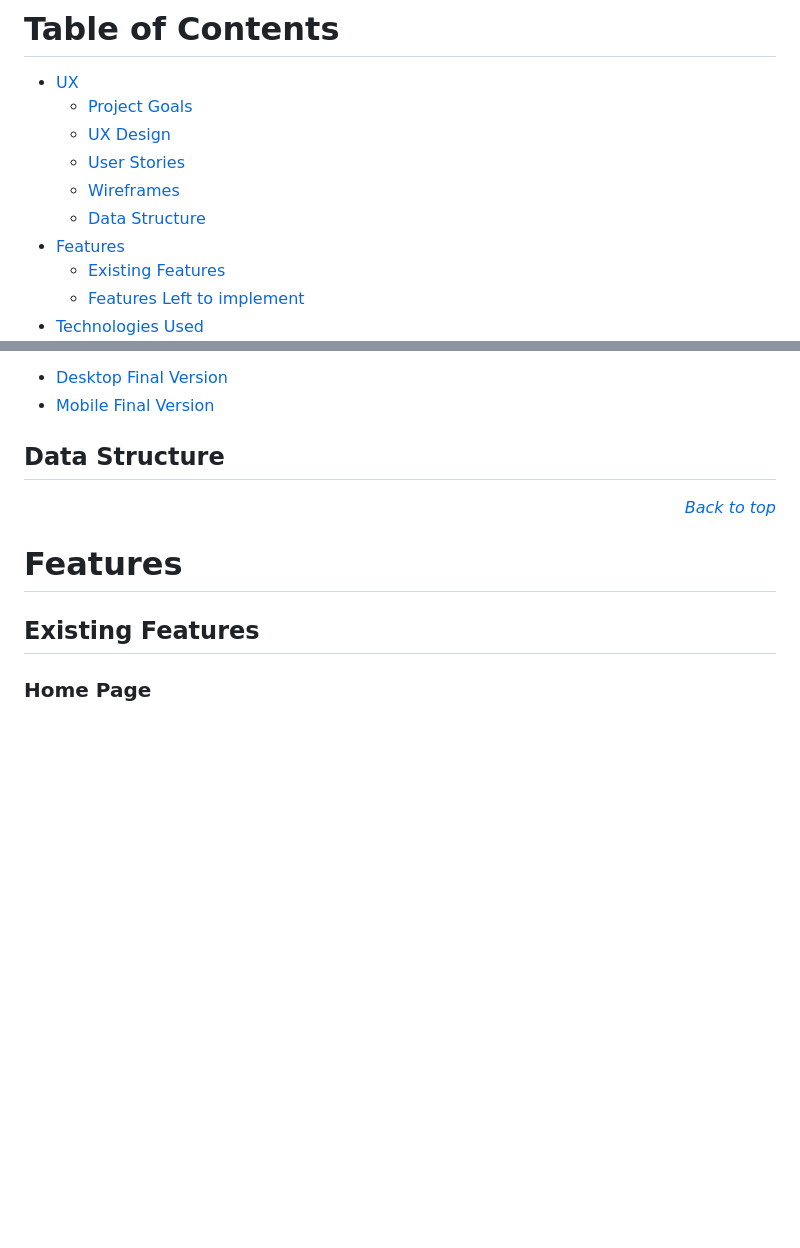
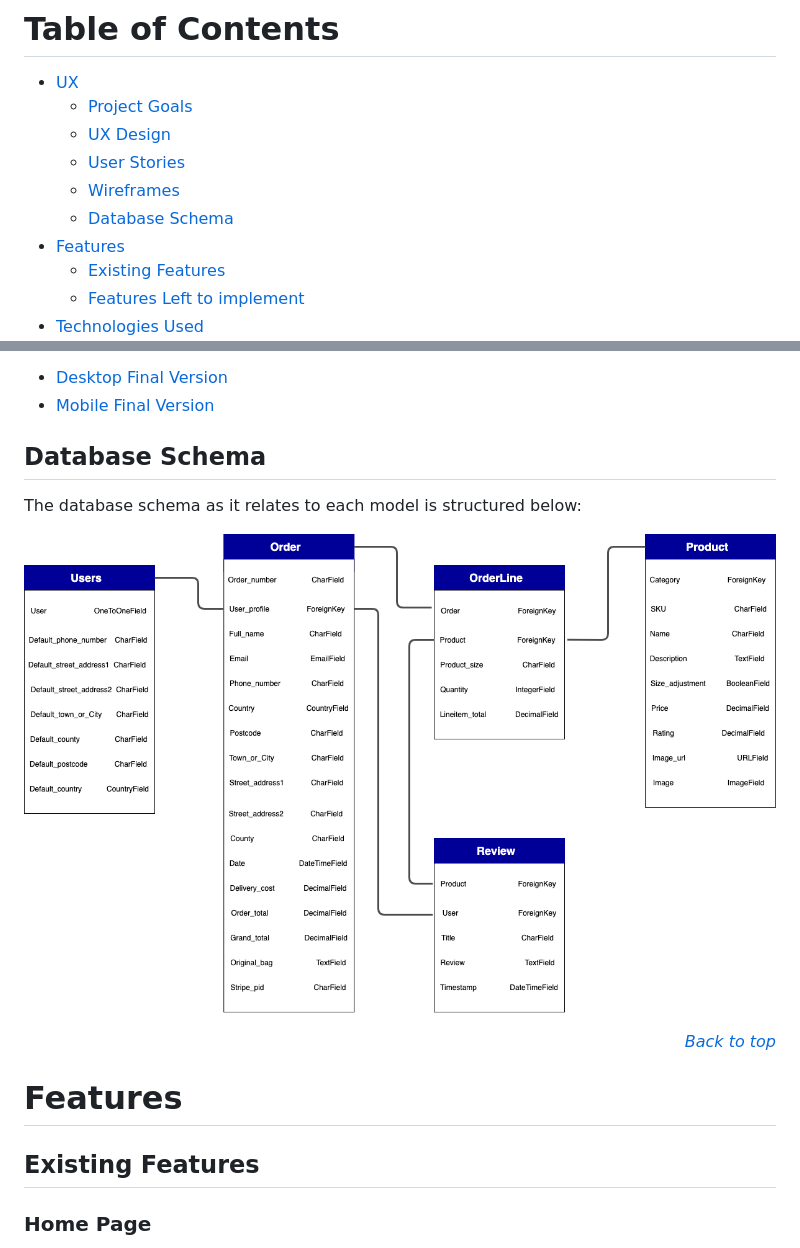
Before and after one commit to Seagather/Marshal-Unisex-Collectibles, a Markdown page: README.md, 2 parts joined by grey strips. GitHub-like rendering; pictures changed too: readme-files/schema.png (added); blank space fills up the shorter version.

Commit message:
Added database schema to README.md file

```diff
--- a/README.md
+++ b/README.md
@@ -16,7 +16,7 @@ Moreso the site provides the necessary modern functionalities for the shop owner
     - [UX Design](#ux-design)
     - [User Stories](#user-stories)
     - [Wireframes](#wireframes)
-    - [Data Structure](#data-structure)
+    - [Database Schema](#database-schema)
 - [Features](#features)
     - [Existing Features](#existing-features)
     - [Features Left to implement](#features-left-to-implement)
@@ -139,8 +139,11 @@ Links to final version of the wireframes can be found below:
 * [Mobile Final Version](readme-files/mobile-wireframes.pdf)
 
 
-## Data Structure
+## Database Schema
 
+The database schema as it relates to each model is structured below:
+
+![schema](readme-files/schema.png)
 
 _<div align="right"><p style="text-align: right"><a href="#top">Back to top</a></p></div>_
 
```
